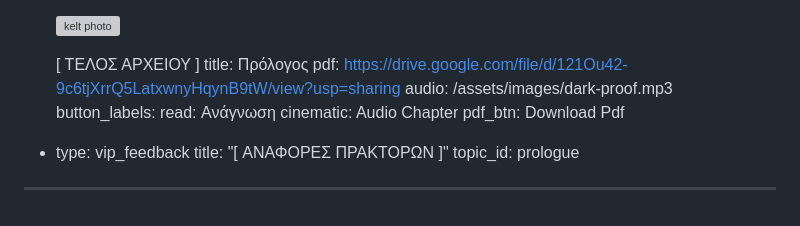
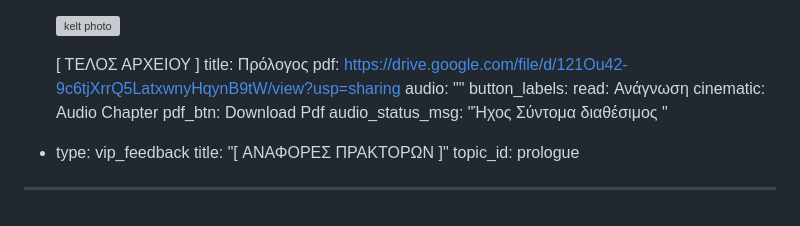
Before and after one commit to Visionsoundhub/zairok-project, a Markdown page: src/pages/vip-archives.md, the part around the change. Rendered like a GitHub page; grey boxes are pictures that could not be loaded.

Commit message:
Update 📄 Pages “vip-archives”

```diff
--- a/src/pages/vip-archives.md
+++ b/src/pages/vip-archives.md
@@ -120,11 +120,12 @@ blocks:
       \[ ΤΕΛΟΣ ΑΡΧΕΙΟΥ ]
     title: Πρόλογος
     pdf: https://drive.google.com/file/d/121Ou42-9c6tjXrrQ5LatxwnyHqynB9tW/view?usp=sharing
-    audio: /assets/images/dark-proof.mp3
+    audio: ""
     button_labels:
       read: Ανάγνωση
       cinematic: Audio Chapter
       pdf_btn: Download Pdf
+    audio_status_msg: "Ήχος Σύντομα διαθέσιμος "
   - type: vip_feedback
     title: "[ ΑΝΑΦΟΡΕΣ ΠΡΑΚΤΟΡΩΝ ]"
     topic_id: prologue
```
